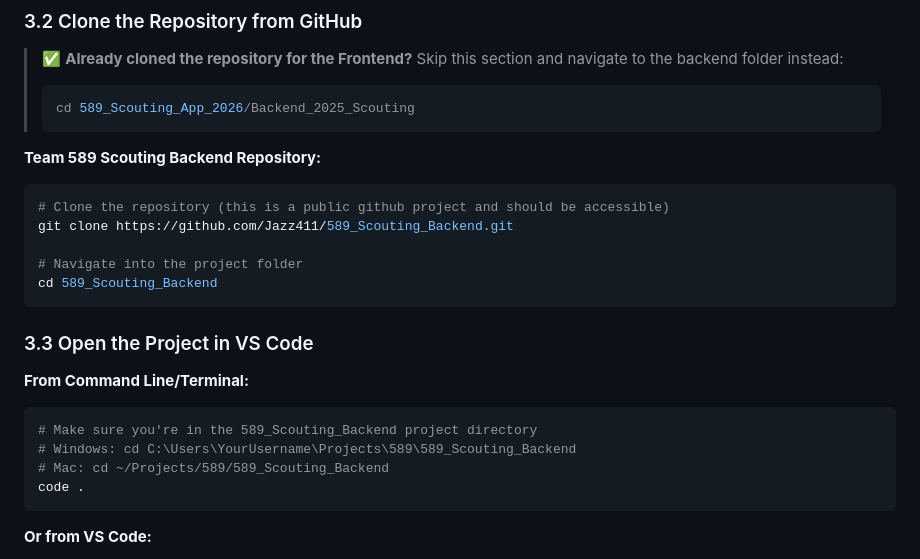
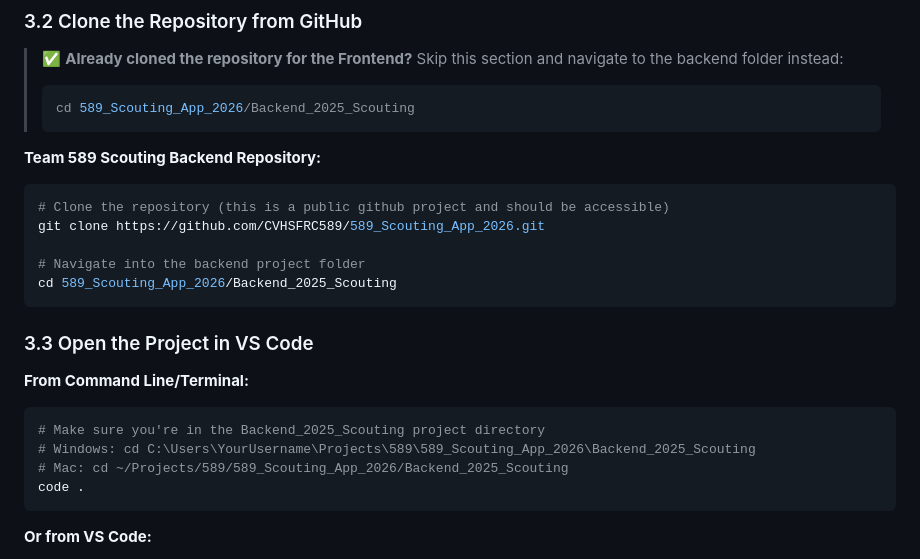
Before and after one commit to CVHSFRC589/589_Scouting_App_2026, a Markdown page: Backend_2025_Scouting/docs/BACKEND_SETUP_GUIDE.md, the part around the change. Drawn GitHub-style.

````diff
--- a/Backend_2025_Scouting/docs/BACKEND_SETUP_GUIDE.md
+++ b/Backend_2025_Scouting/docs/BACKEND_SETUP_GUIDE.md
@@ -196,19 +196,19 @@ cd ~/Projects/589
 
 ```bash
 # Clone the repository (this is a public github project and should be accessible)
-git clone https://github.com/Jazz411/589_Scouting_Backend.git
+git clone https://github.com/CVHSFRC589/589_Scouting_App_2026.git
 
-# Navigate into the project folder
-cd 589_Scouting_Backend
+# Navigate into the backend project folder
+cd 589_Scouting_App_2026/Backend_2025_Scouting
 ```
 
 ### 3.3 Open the Project in VS Code
 
 **From Command Line/Terminal:**
 ```bash
-# Make sure you're in the 589_Scouting_Backend project directory
-# Windows: cd C:\Users\YourUsername\Projects\589\589_Scouting_Backend
-# Mac: cd ~/Projects/589/589_Scouting_Backend
+# Make sure you're in the Backend_2025_Scouting project directory
+# Windows: cd C:\Users\YourUsername\Projects\589\589_Scouting_App_2026\Backend_2025_Scouting
+# Mac: cd ~/Projects/589/589_Scouting_App_2026/Backend_2025_Scouting
 code .
 ```
 
````
Also changed, not shown: Frontend_2025_Scouting/docs/FRONTEND_SETUP_GUIDE.md (+7 -3 lines), Frontend_2025_Scouting/docs/ROOKIE_WEEK_DEMO_SETUP_GUIDE.md (+7 -7 lines).
